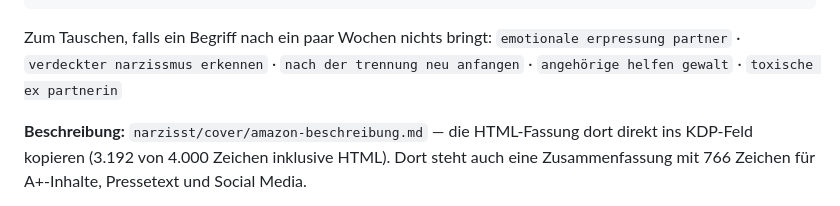
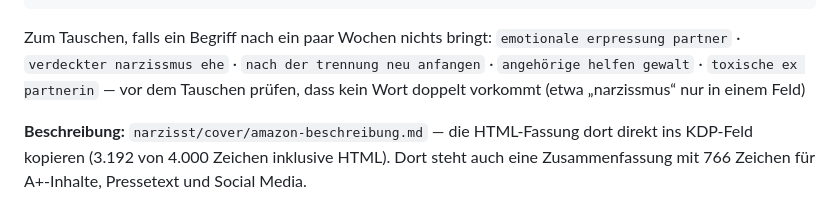
Before and after one commit to markvondaak-byte/Mark-von-Daak, a Markdown page: kdp-metadaten.md, the part around the change. GitHub-like rendering.

Commit message:
Der Narzisst in meinem Bett: Ersatz-Keywords ohne Titelwort
Co-Authored-By: Claude Opus 5.5 <noreply@anthropic.com>
Claude-Session: https://claude.ai/code/session_01JQxDG4uAcRZaCyHJNyUd4m

````diff
--- a/kdp-metadaten.md
+++ b/kdp-metadaten.md
@@ -571,9 +571,10 @@ liebeskummer heilen selbstliebe vertrauen lernen
 ```
 
 Zum Tauschen, falls ein Begriff nach ein paar Wochen nichts bringt:
-`emotionale erpressung partner` · `verdeckter narzissmus erkennen` ·
+`emotionale erpressung partner` · `verdeckter narzissmus ehe` ·
 `nach der trennung neu anfangen` · `angehörige helfen gewalt` ·
-`toxische ex partnerin`
+`toxische ex partnerin` — vor dem Tauschen prüfen, dass kein Wort doppelt
+vorkommt (etwa „narzissmus“ nur in einem Feld)
 
 **Beschreibung:** `narzisst/cover/amazon-beschreibung.md` — die HTML-Fassung
 dort direkt ins KDP-Feld kopieren (3.192 von 4.000 Zeichen inklusive HTML). Dort steht auch eine Zusammenfassung mit 766 Zeichen für A+-Inhalte, Pressetext und Social Media.
````
